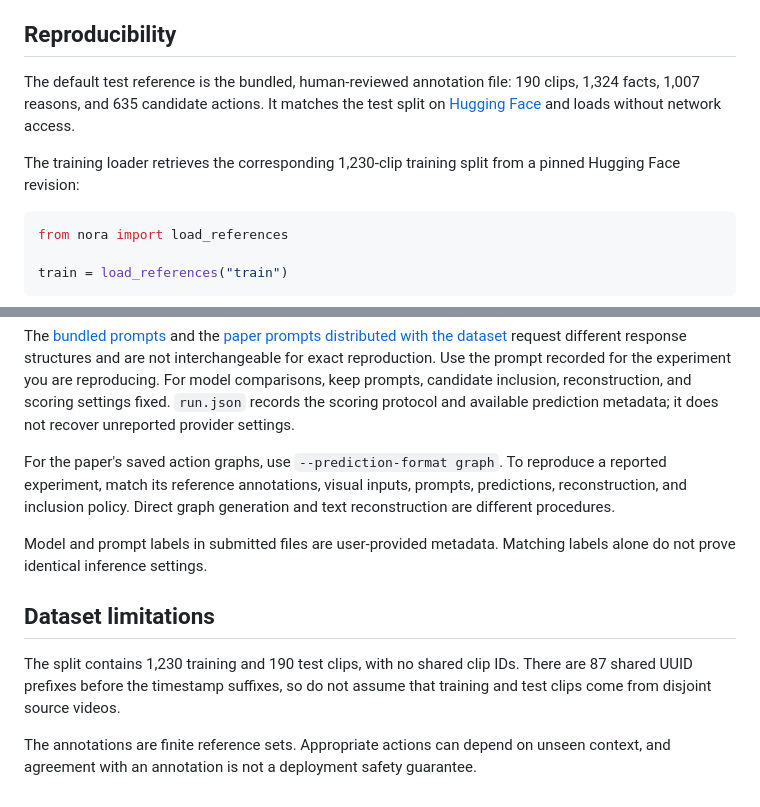
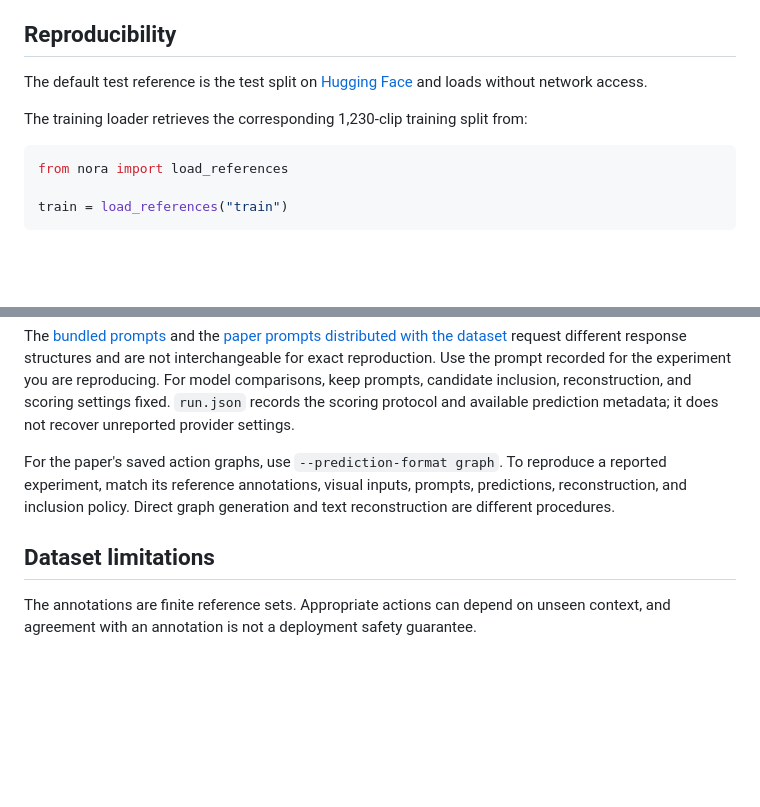
Before and after one commit to Sichao-Li/NoRA-benchmark, a Markdown page: docs/evaluation.md, 2 parts joined by grey strips. GitHub-like rendering; blank space fills up the shorter version.

````diff
--- a/docs/evaluation.md
+++ b/docs/evaluation.md
@@ -91,13 +91,10 @@ can occur across devices and batch sizes.
 
 ## Reproducibility
 
-The default test reference is the bundled, human-reviewed annotation file:
-190 clips, 1,324 facts, 1,007 reasons, and 635 candidate actions. It matches the
-test split on [Hugging Face](https://huggingface.co/datasets/MINTLABJHUANU/NoRA)
+The default test reference is the test split on [Hugging Face](https://huggingface.co/datasets/MINTLABJHUANU/NoRA)
 and loads without network access.
 
-The training loader retrieves the corresponding 1,230-clip training split from
-a pinned Hugging Face revision:
+The training loader retrieves the corresponding 1,230-clip training split from:
 
 ```python
 from nora import load_references
@@ -127,14 +124,7 @@ To reproduce a reported experiment, match its reference annotations, visual
 inputs, prompts, predictions, reconstruction, and inclusion policy.
 Direct graph generation and text reconstruction are different procedures.
 
-Model and prompt labels in submitted files are user-provided metadata.
-Matching labels alone do not prove identical inference settings.
-
 ## Dataset limitations
-
-The split contains 1,230 training and 190 test clips, with no shared clip IDs.
-There are 87 shared UUID prefixes before the timestamp suffixes, so do not assume
-that training and test clips come from disjoint source videos.
 
 The annotations are finite reference sets. Appropriate actions can depend on
 unseen context, and agreement with an annotation is not a deployment safety
````
